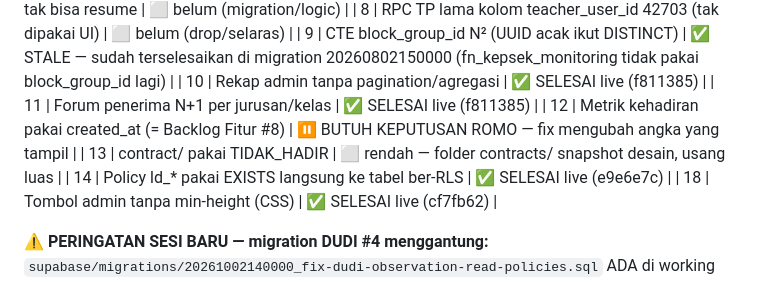
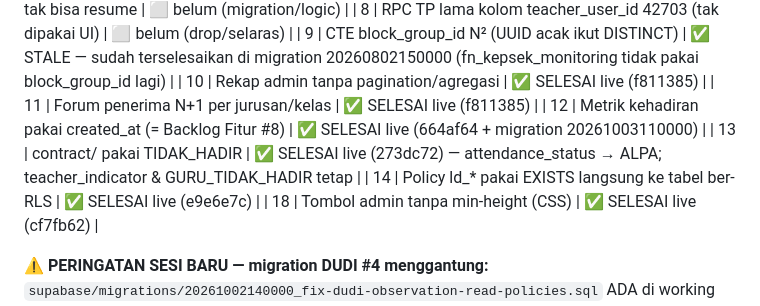
Before and after one commit to teguhalficahlin-del/student-insight-platform, a Markdown page: CLAUDE.md, the part around the change. Drawn GitHub-style.

Commit message:
docs: update status temuan audit #12 #13
Co-Authored-By: Claude Sonnet 4.6 <noreply@anthropic.com>

```diff
--- a/CLAUDE.md
+++ b/CLAUDE.md
@@ -486,8 +486,8 @@ Laporan lengkap ada di percakapan; ringkasan status per temuan:
 | 9 | CTE block_group_id N² (UUID acak ikut DISTINCT) | ✅ STALE — sudah terselesaikan di migration 20260802150000 (fn_kepsek_monitoring tidak pakai block_group_id lagi) |
 | 10 | Rekap admin tanpa pagination/agregasi | ✅ SELESAI live (f811385) |
 | 11 | Forum penerima N+1 per jurusan/kelas | ✅ SELESAI live (f811385) |
-| 12 | Metrik kehadiran pakai created_at (= Backlog Fitur #8) | ⏸ BUTUH KEPUTUSAN ROMO — fix mengubah angka yang tampil |
-| 13 | contract/ pakai TIDAK_HADIR | ⬜ rendah — folder contracts/ snapshot desain, usang luas |
+| 12 | Metrik kehadiran pakai created_at (= Backlog Fitur #8) | ✅ SELESAI live (664af64 + migration 20261003110000) |
+| 13 | contract/ pakai TIDAK_HADIR | ✅ SELESAI live (273dc72) — attendance_status → ALPA; teacher_indicator & GURU_TIDAK_HADIR tetap |
 | 14 | Policy ld_* pakai EXISTS langsung ke tabel ber-RLS | ✅ SELESAI live (e9e6e7c) |
 | 18 | Tombol admin tanpa min-height (CSS) | ✅ SELESAI live (cf7fb62) |
 
```
